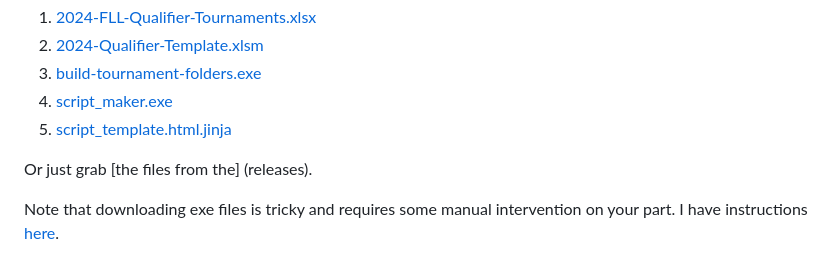
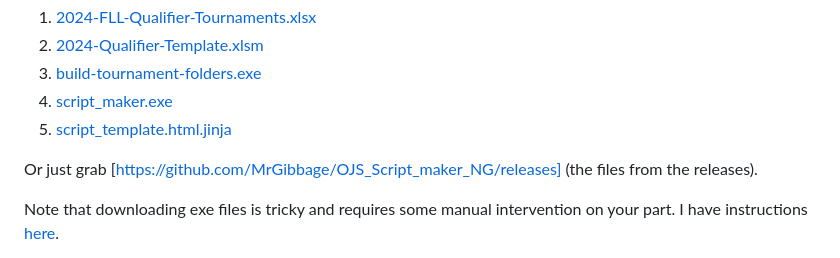
Before and after one commit to MrGibbage/OJS_Script_maker_NG, a Markdown page: README.md, the part around the change. Rendered like a GitHub page.

```diff
--- a/README.md
+++ b/README.md
@@ -26,7 +26,7 @@ Clone the repository, or download these five files to a folder of your choice:
 4. [script_maker.exe](2024/script_maker.exe)
 5. [script_template.html.jinja](2024/script_template.html.jinja)
 
-Or just grab [the files from the] (releases).
+Or just grab [https://github.com/MrGibbage/OJS_Script_maker_NG/releases] (the files from the releases).
 
 Note that downloading exe files is tricky and requires some manual intervention on your part. I have instructions [here](DOWNLOADING.md).
 
```
